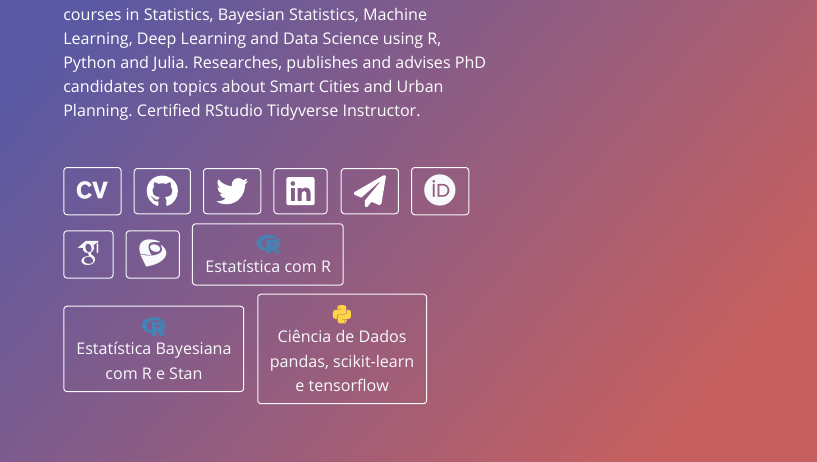
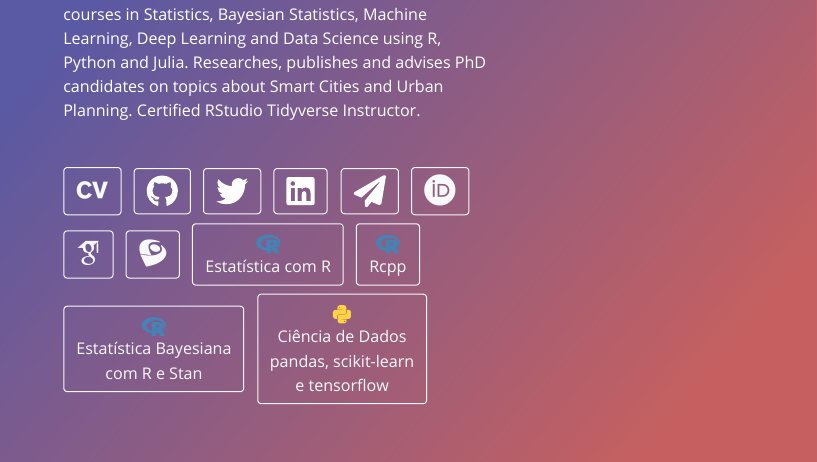
Before and after one commit to storopoli/storopoli.github.io, an R Markdown document (index.Rmd): the page in a window 1100 px wide, from 440 px down. The pictures show the output file index.html that the author committed with the source, opened offline.

Commit message:
Adicionado Rcpp

```diff
--- a/index.Rmd
+++ b/index.Rmd
@@ -23,6 +23,8 @@ links:
     url: http://lattes.cnpq.br/2281909649311607
   - label: '`r fontawesome::fa("r-project", height = "1.33em", fill="steelblue")`<br>Estatística com R'
     url: "https://storopoli.github.io/Estatistica"
+  - label: '`r fontawesome::fa("r-project", height = "1.33em", fill="steelblue")`<br>Rcpp'
+    url: "https://storopoli.github.io/Rcpp"
   - label: '`r fontawesome::fa("r-project", height = "1.33em", fill="steelblue")`<br>Estatística Bayesiana<br>com R e Stan'
     url: "https://storopoli.github.io/Estatistica-Bayesiana"
   - label: '`r fontawesome::fa("python", height = "1.33em", fill="#ffd343")`<br>Ciência de Dados<br>pandas, scikit-learn<br>e tensorflow'
```
Also changed, not shown: index.html.
